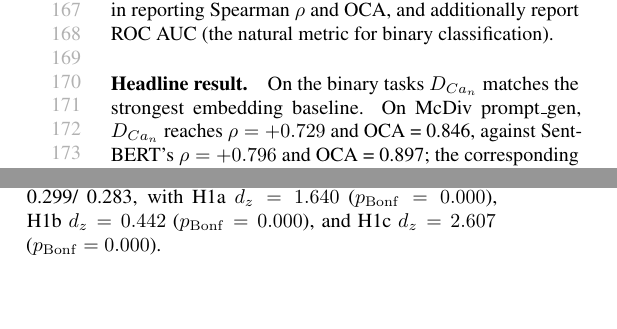
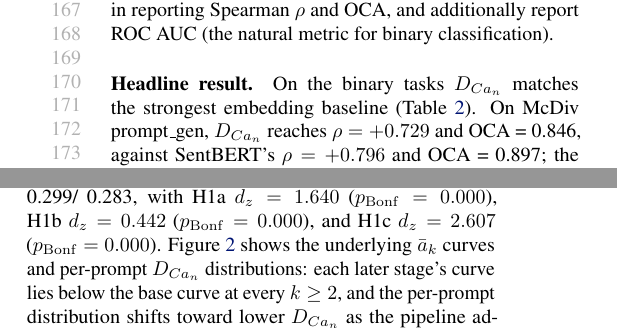
Before and after one commit to AMindToThink/icl-diversity, a LaTeX paper (paper/main_icml_workshop.tex, which reads paper/sections/07_5_tevet_workshop.tex, paper/sections/07_6_rlhf_workshop.tex): two parts of the columns of page 4 of 26 before the commit and two parts of the columns of page 4 of 27 after it, joined at a grey line, cut so that both start at the same text, the shorter picture padded with empty space. Compiled offline with pdfLaTeX.

Commit message:
paper: reference orphan fig/tab labels in workshop main body
Two labels were defined but never \ref{}'d:

- tab:contest in 07_5_tevet_workshop — added "(Table~\ref{tab:contest})"
  callout to the headline-result paragraph.
- fig:rlhf-ak-violin in 07_6_rlhf_workshop — added a one-sentence
  Figure~\ref{fig:rlhf-ak-violin} pointer after the per-stage means
  paragraph, briefly describing what the figure shows.

Violates the figures-must-be-referenced rule
(paper_writing_checklist.md item 7.1) — every \label must have at
least one \ref. Verified zero unreferenced fig:/tab: labels in the
workshop main body after the fix.

Workshop is now 26 pages total, main body 8 pages (at the workshop
spec's upper limit of 8 pages excluding references and appendix).

Co-Authored-By: Claude Opus 4.7 (1M context) <noreply@anthropic.com>

```diff
--- a/paper/sections/07_5_tevet_workshop.tex
+++ b/paper/sections/07_5_tevet_workshop.tex
@@ -18,7 +18,7 @@ Best result per task in bold.}
 \input{../results/tables/contest_rho_oca.tex}
 \end{table*}
 
-\paragraph{Headline result.} On the binary tasks $D_{Ca_n}$ matches the strongest embedding baseline.
+\paragraph{Headline result.} On the binary tasks $D_{Ca_n}$ matches the strongest embedding baseline (Table~\ref{tab:contest}).
 On McDiv prompt\_gen, $D_{Ca_n}$ reaches $\rho = \tevetMcDivPromptGenCxAnRho{}$ and OCA = \tevetMcDivPromptGenCxAnOCA{}, against SentBERT's $\rho = \tevetMcDivPromptGenSentBertRho{}$ and OCA = \tevetMcDivPromptGenSentBertOCA{}; the corresponding ROC AUC is \tevetMcDivPromptGenAUC{}.
 Across the nine binary tasks, $D_{Ca_n}$'s OCA lags SentBERT by \tevetCxAnVsSentBertOCAMinPct\%--\tevetCxAnVsSentBertOCAMaxPct\%; it beats distinct-$n$ decisively on all three McDiv\_nuggets tasks (where distinct-$n$ is near chance) and trails it by 1--3 OCA points on three of the nine tasks where the labels are nearly shuffle-invariant.
 The headline takeaway for this audience is that an information-theoretic, embedding-free metric reaches the same operating point as a sentence-embedding baseline on a human-grounded eval, with no embedding model, no reference corpus, and no human labels in the metric itself.
--- a/paper/sections/07_6_rlhf_workshop.tex
+++ b/paper/sections/07_6_rlhf_workshop.tex
@@ -63,6 +63,7 @@ Table~\ref{tab:rlhf-diversity} reports per-stage means, the pre-registered contr
 On AlpacaEval, $D_{Ca_n}$ drops from \olmoAlpacaBaseDMean{} (base) to \olmoAlpacaSftDMean{} (SFT) to \olmoAlpacaDpoDMean{} (DPO) to \olmoAlpacaInstructDMean{} (Instruct/RLVR).
 All three pre-registered contrasts are significant after Bonferroni correction: H1a (base$\,\rightarrow\,$SFT) has $d_z = \olmoAlpacaHoneADz$, $p_\mathrm{Bonf} = \olmoAlpacaHoneAPbonf$; H1b (SFT$\,\rightarrow\,$DPO) has $d_z = \olmoAlpacaHoneBDz$, $p_\mathrm{Bonf} = \olmoAlpacaHoneBPbonf$; H1c (base$\,\rightarrow\,$RLVR) has $d_z = \olmoAlpacaHoneCDz$, $p_\mathrm{Bonf} = \olmoAlpacaHoneCPbonf$.
 On NoveltyBench curated the corresponding means are \olmoNbCuratedBaseDMean / \olmoNbCuratedSftDMean / \olmoNbCuratedDpoDMean / \olmoNbCuratedInstructDMean, with H1a $d_z = \olmoNbCuratedHoneADz$ ($p_\mathrm{Bonf} = \olmoNbCuratedHoneAPbonf$), H1b $d_z = \olmoNbCuratedHoneBDz$ ($p_\mathrm{Bonf} = \olmoNbCuratedHoneBPbonf$), and H1c $d_z = \olmoNbCuratedHoneCDz$ ($p_\mathrm{Bonf} = \olmoNbCuratedHoneCPbonf$).
+Figure~\ref{fig:rlhf-ak-violin} shows the underlying $\bar{a}_k$ curves and per-prompt $D_{Ca_n}$ distributions: each later stage's curve lies below the base curve at every $k \geq 2$, and the per-prompt distribution shifts toward lower $D_{Ca_n}$ as the pipeline advances.
 
 \IfFileExists{../figures/rlhf_experiment/ak_curves_overlay_alpacaeval.pdf}{%
 \begin{figure*}[h]
```
